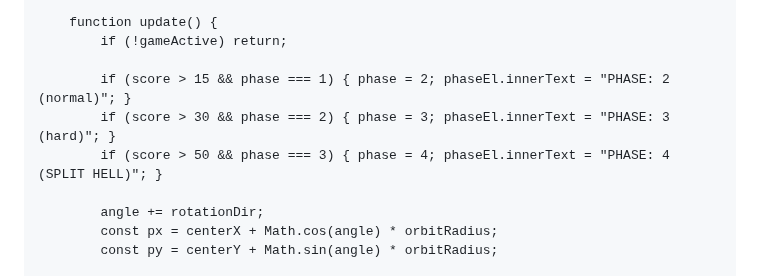
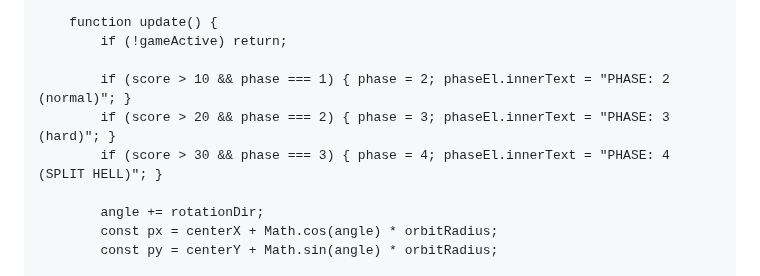
Before and after one commit to soulkin19/Game, a Markdown page: README.md, the part around the change. GitHub-like rendering.

Commit message:
Adjust phase progression thresholds in update function

```diff
--- a/README.md
+++ b/README.md
@@ -78,9 +78,9 @@
         function update() {
             if (!gameActive) return;
 
-            if (score > 15 && phase === 1) { phase = 2; phaseEl.innerText = "PHASE: 2 (normal)"; }
-            if (score > 30 && phase === 2) { phase = 3; phaseEl.innerText = "PHASE: 3 (hard)"; }
-            if (score > 50 && phase === 3) { phase = 4; phaseEl.innerText = "PHASE: 4 (SPLIT HELL)"; }
+            if (score > 10 && phase === 1) { phase = 2; phaseEl.innerText = "PHASE: 2 (normal)"; }
+            if (score > 20 && phase === 2) { phase = 3; phaseEl.innerText = "PHASE: 3 (hard)"; }
+            if (score > 30 && phase === 3) { phase = 4; phaseEl.innerText = "PHASE: 4 (SPLIT HELL)"; }
 
             angle += rotationDir;
             const px = centerX + Math.cos(angle) * orbitRadius;
```
